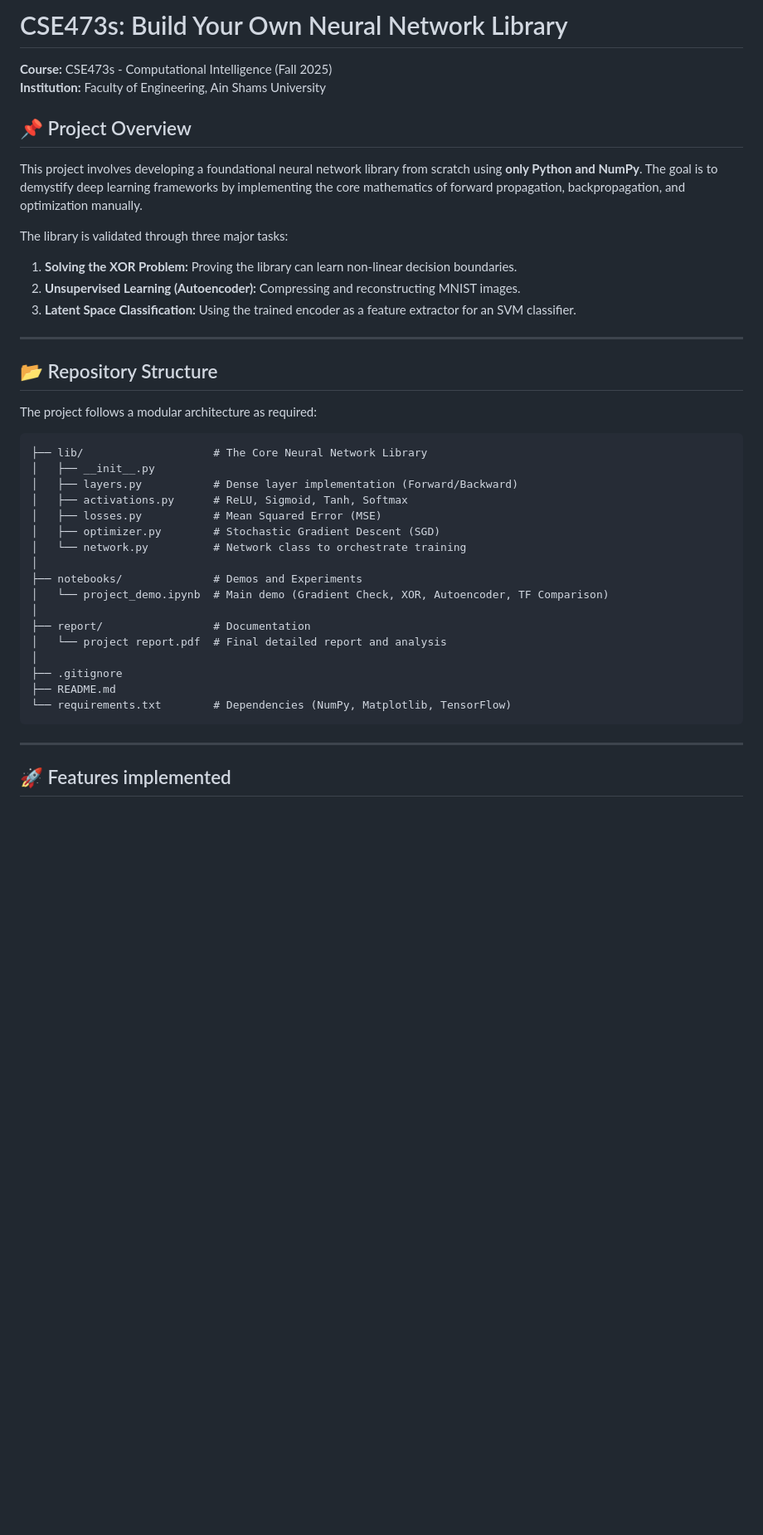
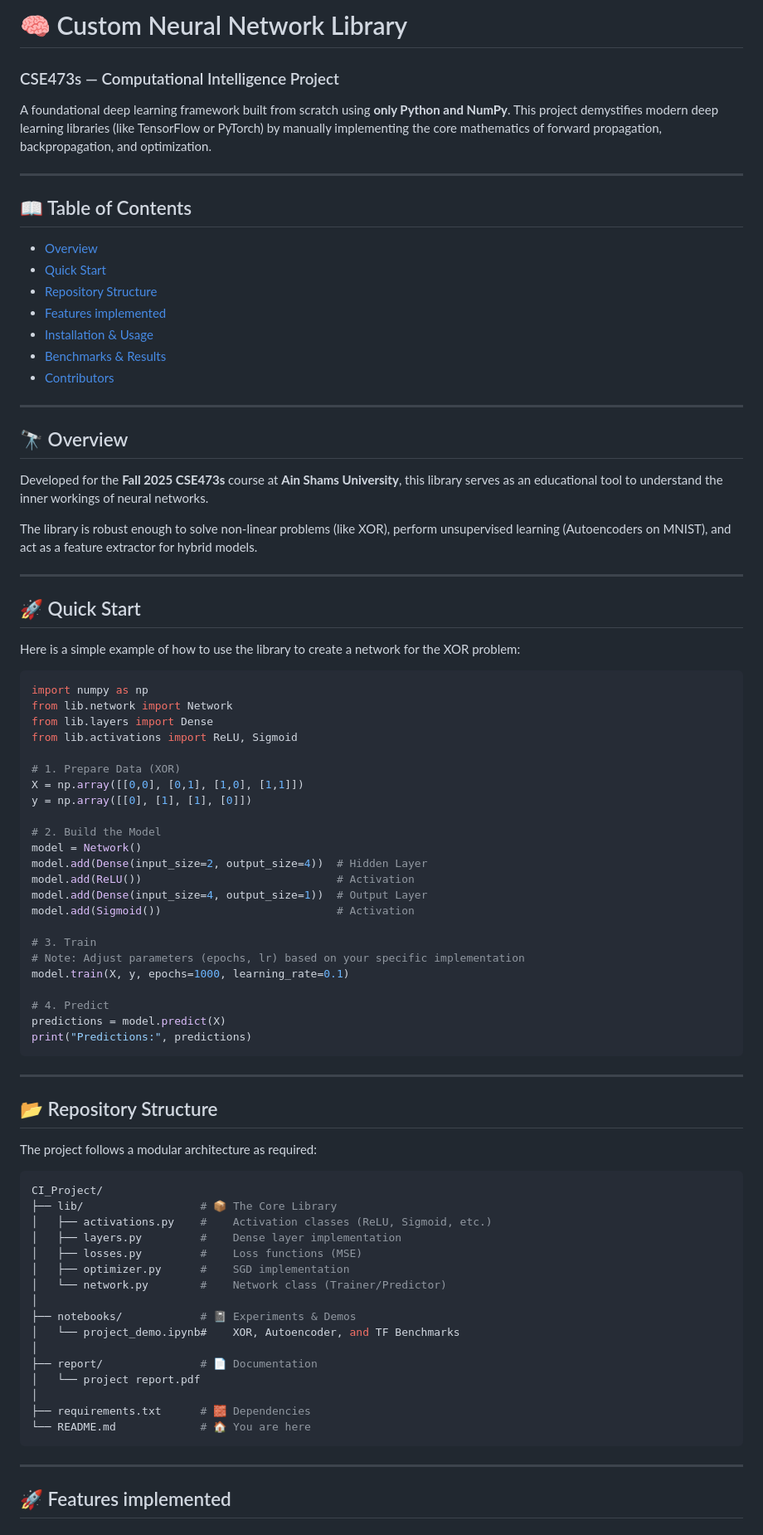
Before and after one commit to ahmedelsafty711/CI_Project, a Markdown page: README.md, the part around the change printed below. Shown: that part at 83% size. GitHub-like rendering; blank space fills up the shorter version.

Commit message:
editing readme
Updated project details, structure, and formatting in README.

`````diff
--- a/README.md
+++ b/README.md
@@ -1,42 +1,84 @@
-# CSE473s: Build Your Own Neural Network Library
+# 🧠 Custom Neural Network Library
+### CSE473s — Computational Intelligence Project
 
-**Course:** CSE473s - Computational Intelligence (Fall 2025)
-**Institution:** Faculty of Engineering, Ain Shams University
 
-## 📌 Project Overview
-This project involves developing a foundational neural network library from scratch using **only Python and NumPy**. The goal is to demystify deep learning frameworks by implementing the core mathematics of forward propagation, backpropagation, and optimization manually.
-
-The library is validated through three major tasks:
-1.  **Solving the XOR Problem:** Proving the library can learn non-linear decision boundaries.
-2.  **Unsupervised Learning (Autoencoder):** Compressing and reconstructing MNIST images.
-3.  **Latent Space Classification:** Using the trained encoder as a feature extractor for an SVM classifier.
+A foundational deep learning framework built from scratch using **only Python and NumPy**. This project demystifies modern deep learning libraries (like TensorFlow or PyTorch) by manually implementing the core mathematics of forward propagation, backpropagation, and optimization.
 
 ---
+
+## 📖 Table of Contents
+- [Overview](#-overview)
+- [Quick Start](#-quick-start)
+- [Repository Structure](#-repository-structure)
+- [Features implemented](#-features-implemented)
+- [Installation & Usage](#-installation--usage)
+- [Benchmarks & Results](#-benchmarks--results)
+- [Contributors](#-contributors)
+
+---
+
+## 🔭 Overview
+Developed for the **Fall 2025 CSE473s** course at **Ain Shams University**, this library serves as an educational tool to understand the inner workings of neural networks.
+
+The library is robust enough to solve non-linear problems (like XOR), perform unsupervised learning (Autoencoders on MNIST), and act as a feature extractor for hybrid models.
+
+---
+
+
+## 🚀 Quick Start
+
+Here is a simple example of how to use the library to create a network for the XOR problem:
+
+```python
+import numpy as np
+from lib.network import Network
+from lib.layers import Dense
+from lib.activations import ReLU, Sigmoid
+
+# 1. Prepare Data (XOR)
+X = np.array([[0,0], [0,1], [1,0], [1,1]])
+y = np.array([[0], [1], [1], [0]])
+
+# 2. Build the Model
+model = Network()
+model.add(Dense(input_size=2, output_size=4))  # Hidden Layer
+model.add(ReLU())                              # Activation
+model.add(Dense(input_size=4, output_size=1))  # Output Layer
+model.add(Sigmoid())                           # Activation
+
+# 3. Train
+# Note: Adjust parameters (epochs, lr) based on your specific implementation
+model.train(X, y, epochs=1000, learning_rate=0.1)
+
+# 4. Predict
+predictions = model.predict(X)
+print("Predictions:", predictions)
+```
+----
 
 ## 📂 Repository Structure
 The project follows a modular architecture as required:
 
-```text
-├── lib/                    # The Core Neural Network Library
-│   ├── __init__.py
-│   ├── layers.py           # Dense layer implementation (Forward/Backward)
-│   ├── activations.py      # ReLU, Sigmoid, Tanh, Softmax
-│   ├── losses.py           # Mean Squared Error (MSE)
-│   ├── optimizer.py        # Stochastic Gradient Descent (SGD)
-│   └── network.py          # Network class to orchestrate training
+```bash
+CI_Project/
+├── lib/                  # 📦 The Core Library
+│   ├── activations.py    #    Activation classes (ReLU, Sigmoid, etc.)
+│   ├── layers.py         #    Dense layer implementation
+│   ├── losses.py         #    Loss functions (MSE)
+│   ├── optimizer.py      #    SGD implementation
+│   └── network.py        #    Network class (Trainer/Predictor)
 │
-├── notebooks/              # Demos and Experiments
-│   └── project_demo.ipynb  # Main demo (Gradient Check, XOR, Autoencoder, TF Comparison)
+├── notebooks/            # 📓 Experiments & Demos
+│   └── project_demo.ipynb#    XOR, Autoencoder, and TF Benchmarks
 │
-├── report/                 # Documentation
-│   └── project report.pdf  # Final detailed report and analysis
+├── report/               # 📄 Documentation
+│   └── project report.pdf
 │
-├── .gitignore
-├── README.md
-└── requirements.txt        # Dependencies (NumPy, Matplotlib, TensorFlow)
+├── requirements.txt      # 🧱 Dependencies
+└── README.md             # 🏠 You are here
 ````
 
------
+----
 
 ## 🚀 Features implemented
 
`````
Also changed, not shown: other parts of README.md (+20 -14 lines).
